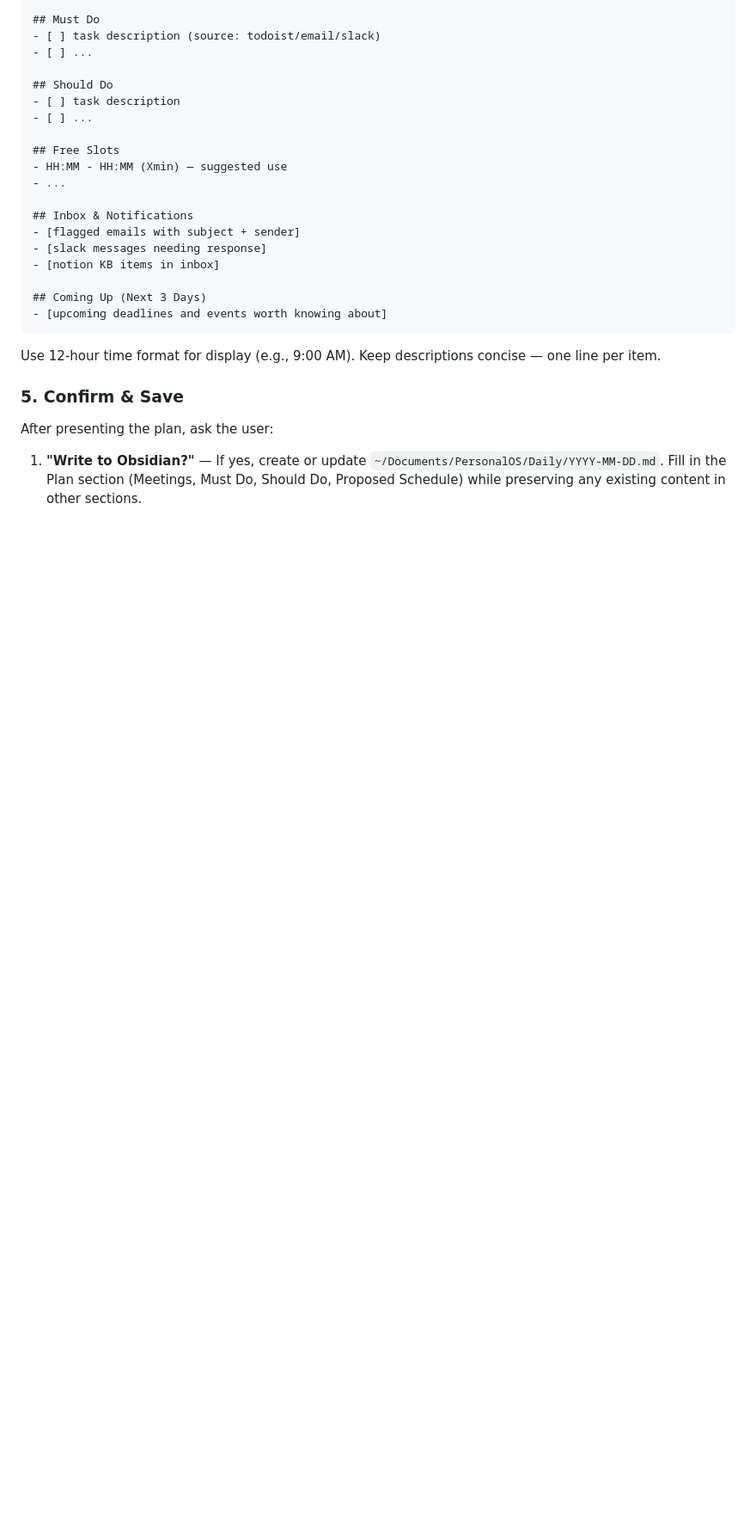
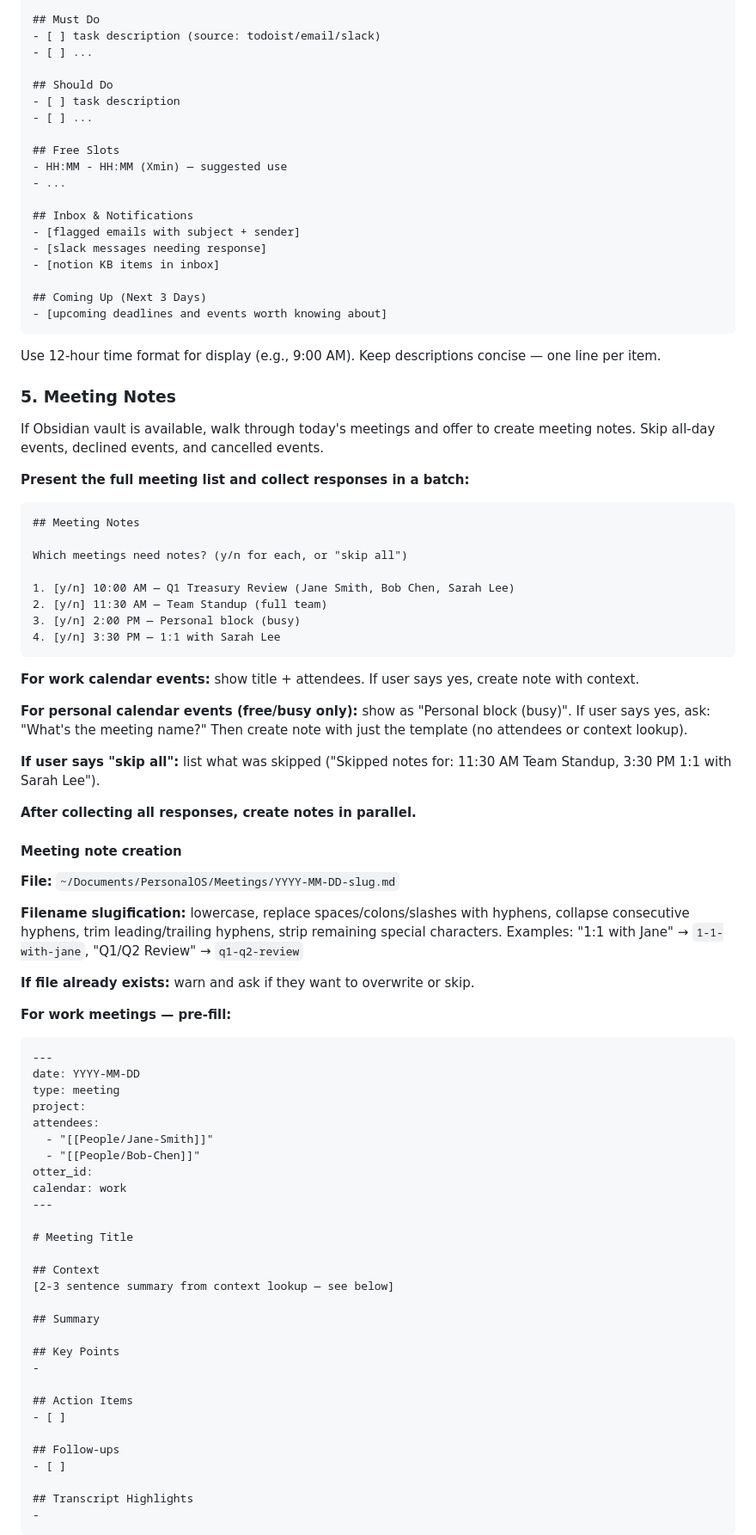
Before and after one commit to MrRahman/personal-os, a Markdown page: .claude/skills/morning-plan.md, the part around one of its changes. Shown at 86% size. Rendered like a GitHub page; blank space fills up the shorter version.

````diff
--- a/.claude/skills/morning-plan.md
+++ b/.claude/skills/morning-plan.md
@@ -91,8 +93,71 @@ Display a clean, scannable plan:
 
 Use 12-hour time format for display (e.g., 9:00 AM). Keep descriptions concise — one line per item.
 
-### 5. Confirm & Save
+### 5. Meeting Notes
 
-After presenting the plan, ask the user:
+If Obsidian vault is available, walk through today's meetings and offer to create meeting notes. Skip all-day events, declined events, and cancelled events.
 
-1. **"Write to Obsidian?"** — If yes, create or update `~/Documents/PersonalOS/Daily/YYYY-MM-DD.md`. Fill in the Plan section (Meetings, Must Do, Should Do, Proposed Schedule) while preserving any existing content in other sections.
+**Present the full meeting list and collect responses in a batch:**
+
+```
+## Meeting Notes
+
+Which meetings need notes? (y/n for each, or "skip all")
+
+1. [y/n] 10:00 AM — Q1 Treasury Review (Jane Smith, Bob Chen, Sarah Lee)
+2. [y/n] 11:30 AM — Team Standup (full team)
+3. [y/n] 2:00 PM — Personal block (busy)
+4. [y/n] 3:30 PM — 1:1 with Sarah Lee
+```
+
+**For work calendar events:** show title + attendees. If user says yes, create note with context.
+
+**For personal calendar events (free/busy only):** show as "Personal block (busy)". If user says yes, ask: "What's the meeting name?" Then create note with just the template (no attendees or context lookup).
+
+**If user says "skip all":** list what was skipped ("Skipped notes for: 11:30 AM Team Standup, 3:30 PM 1:1 with Sarah Lee").
+
+**After collecting all responses, create notes in parallel.**
+
+#### Meeting note creation
+
+**File:** `~/Documents/PersonalOS/Meetings/YYYY-MM-DD-slug.md`
+
+**Filename slugification:** lowercase, replace spaces/colons/slashes with hyphens, collapse consecutive hyphens, trim leading/trailing hyphens, strip remaining special characters.
+Examples: "1:1 with Jane" → `1-1-with-jane`, "Q1/Q2 Review" → `q1-q2-review`
+
+**If file already exists:** warn and ask if they want to overwrite or skip.
+
+**For work meetings — pre-fill:**
+
+```markdown
+---
+date: YYYY-MM-DD
+type: meeting
+project:
+attendees:
+  - "[[People/Jane-Smith]]"
+  - "[[People/Bob-Chen]]"
+otter_id:
+calendar: work
+---
+
+# Meeting Title
+
+## Context
+[2-3 sentence summary from context lookup — see below]
+
+## Summary
+
+## Key Points
+-
+
+## Action Items
+- [ ]
+
+## Follow-ups
+- [ ]
+
+## Transcript Highlights
+-
+```
+
````
Also changed, not shown: other parts of .claude/skills/morning-plan.md (+69 -5 lines), 1 other file.
